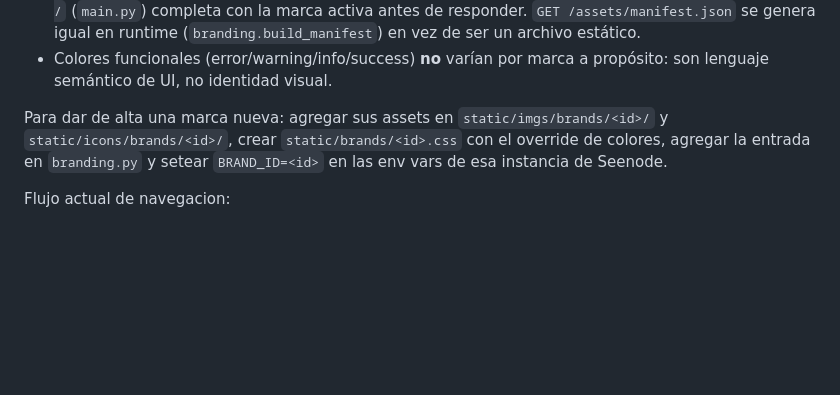
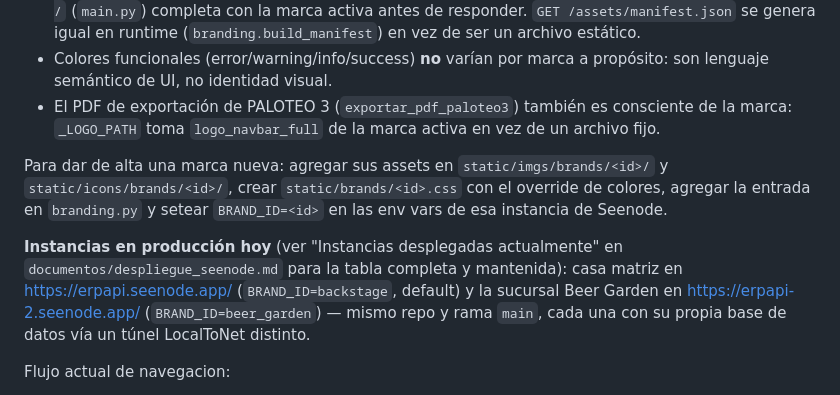
Before and after one commit to berprado/erpapi, a Markdown page: README.md, the part around the change. GitHub-like rendering; blank space fills up the shorter version.

```diff
--- a/README.md
+++ b/README.md
@@ -453,12 +453,22 @@ repo por marca; ver `documentos/despliegue_seenode.md`.
   en runtime (`branding.build_manifest`) en vez de ser un archivo estático.
 - Colores funcionales (error/warning/info/success) **no** varían por
   marca a propósito: son lenguaje semántico de UI, no identidad visual.
+- El PDF de exportación de PALOTEO 3 (`exportar_pdf_paloteo3`) también es
+  consciente de la marca: `_LOGO_PATH` toma `logo_navbar_full` de la marca
+  activa en vez de un archivo fijo.
 
 Para dar de alta una marca nueva: agregar sus assets en
 `static/imgs/brands/<id>/` y `static/icons/brands/<id>/`, crear
 `static/brands/<id>.css` con el override de colores, agregar la entrada en
 `branding.py` y setear `BRAND_ID=<id>` en las env vars de esa instancia de
 Seenode.
+
+**Instancias en producción hoy** (ver "Instancias desplegadas actualmente"
+en `documentos/despliegue_seenode.md` para la tabla completa y mantenida):
+casa matriz en https://erpapi.seenode.app/ (`BRAND_ID=backstage`, default) y
+la sucursal Beer Garden en https://erpapi-2.seenode.app/
+(`BRAND_ID=beer_garden`) — mismo repo y rama `main`, cada una con su propia
+base de datos vía un túnel LocalToNet distinto.
 
 Flujo actual de navegacion:
 
```
Also changed, not shown: documentos/despliegue_seenode.md (+23 -0 lines).
